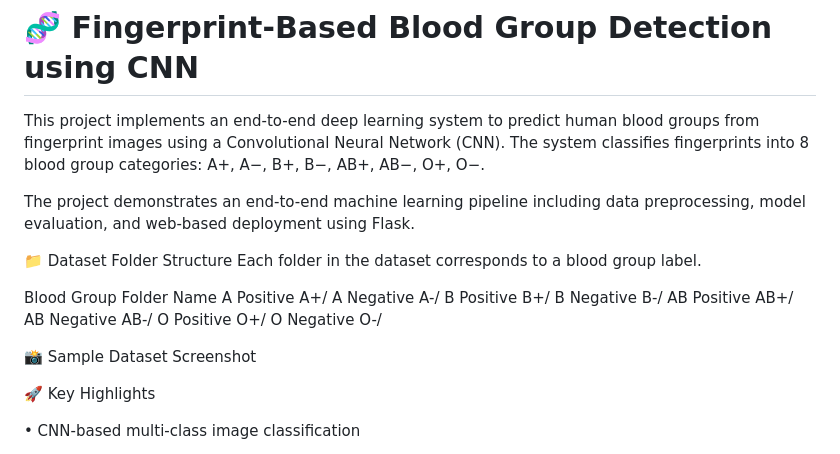
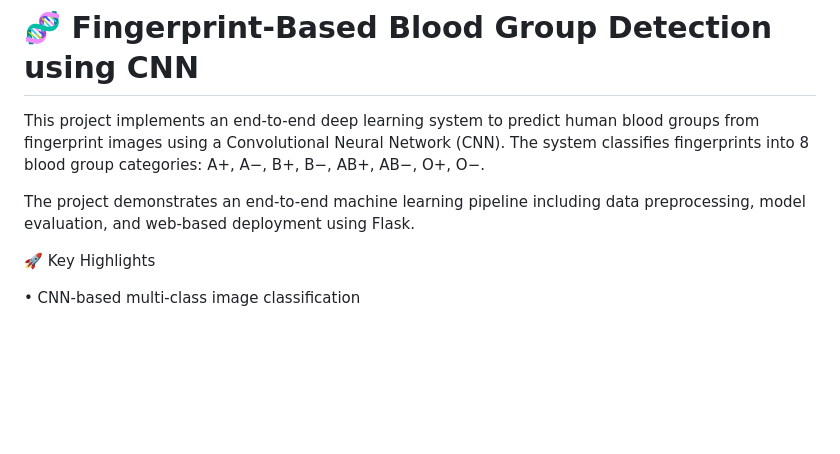
Before and after one commit to sindhura082005/Fingerprint-Blood-Group-Detection, a Markdown page: README.md, the part around the change. GitHub-like rendering; blank space fills up the shorter version.

```diff
--- a/README.md
+++ b/README.md
@@ -4,23 +4,6 @@ This project implements an end-to-end deep learning system to predict human bloo
 A+, A−, B+, B−, AB+, AB−, O+, O−.
 
 The project demonstrates an end-to-end machine learning pipeline including data preprocessing, model evaluation, and web-based deployment using Flask.
-
-📁 Dataset Folder Structure
-Each folder in the dataset corresponds to a blood group label.
-
-Blood Group	Folder Name
-A Positive	A+/
-A Negative	A-/
-B Positive	B+/
-B Negative	B-/
-AB Positive	AB+/
-AB Negative	AB-/
-O Positive	O+/
-O Negative	O-/
-
-📸 Sample Dataset Screenshot
-
-
 
 
 🚀 Key Highlights
```
